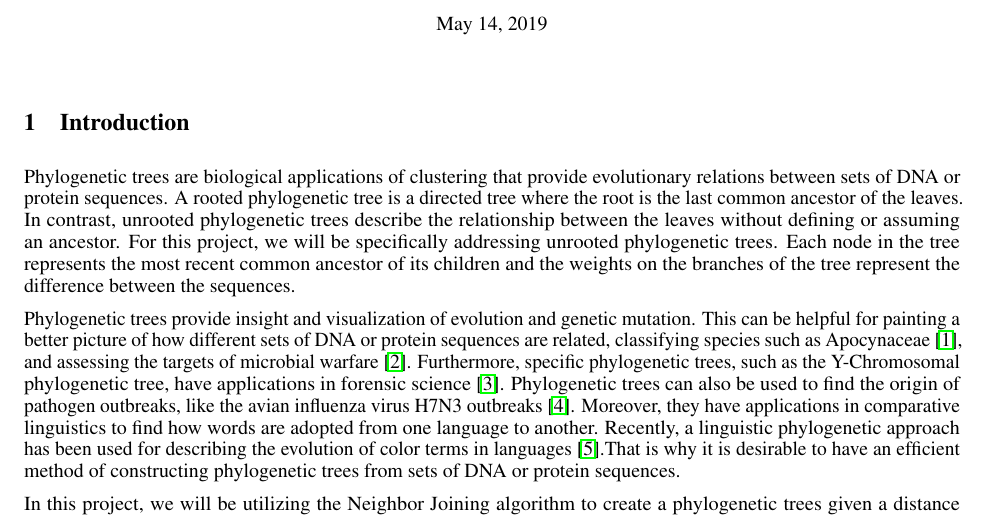
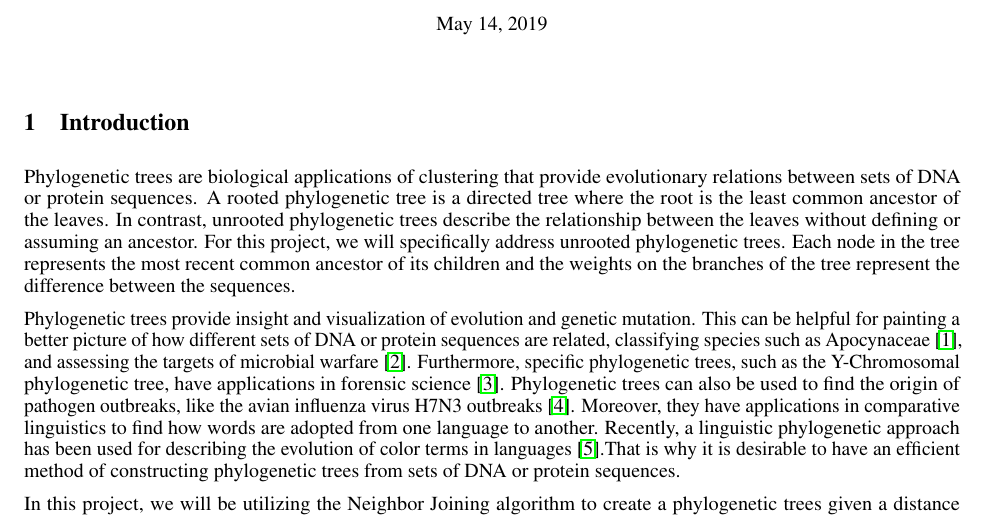
Before and after one commit to hameelas/phylo-trees, a LaTeX document (main.tex, which reads introduction.tex): part of page 1 of 4, cut so that both start at the same text. Compiled offline with pdfLaTeX.

Commit message:
fixed small typos

```diff
--- a/introduction.tex
+++ b/introduction.tex
@@ -1,6 +1,6 @@
 \section{Introduction}
 
-Phylogenetic trees are biological applications of clustering that provide evolutionary relations between sets of DNA or protein sequences. A rooted phylogenetic tree is a directed tree where the root is the last common ancestor of the leaves. In contrast, unrooted phylogenetic trees describe the relationship between the leaves without defining or assuming an ancestor. For this project, we will be specifically addressing unrooted phylogenetic trees. Each node in the tree represents the most recent common ancestor of its children and the weights on the branches of the tree represent the difference between the sequences.
+Phylogenetic trees are biological applications of clustering that provide evolutionary relations between sets of DNA or protein sequences. A rooted phylogenetic tree is a directed tree where the root is the least common ancestor of the leaves. In contrast, unrooted phylogenetic trees describe the relationship between the leaves without defining or assuming an ancestor. For this project, we will specifically address unrooted phylogenetic trees. Each node in the tree represents the most recent common ancestor of its children and the weights on the branches of the tree represent the difference between the sequences.
 
 Phylogenetic trees provide insight and visualization of evolution and genetic mutation. This can be helpful for painting a better picture of how different sets of DNA or protein sequences are related, classifying species such as Apocynaceae \cite{saitou1987neighbor}, and assessing the targets of microbial warfare \cite{riley2003}. Furthermore, specific phylogenetic trees, such as the Y-Chromosomal phylogenetic tree, have applications in forensic science \cite{van2013}. Phylogenetic trees can also be used to find the origin of pathogen outbreaks, like the avian influenza virus H7N3 outbreaks \cite{lu2014}. Moreover, they have applications in comparative linguistics to find how words are adopted from one language to another. Recently, a linguistic phylogenetic approach has been used for describing the evolution of color terms in languages \cite{haynie2016}.That is why it is desirable to have an efficient method of constructing phylogenetic trees from sets of DNA or protein sequences.
 
```
